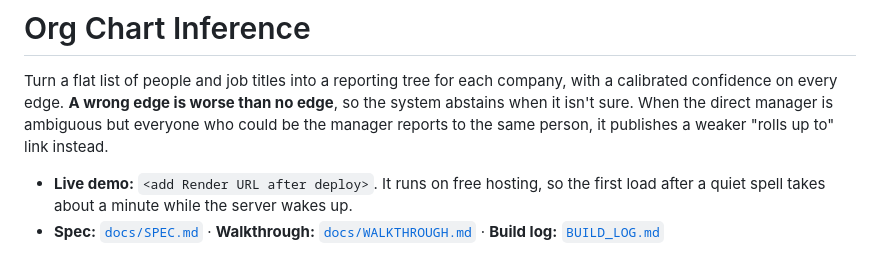
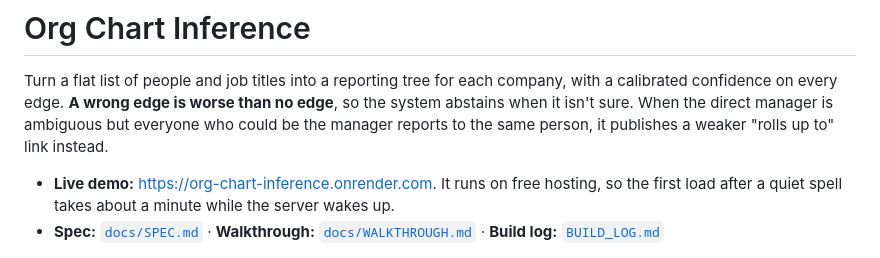
Before and after one commit to sonishrey9/firmable-org-chart-inference, a Markdown page: README.md, the part around the change. Rendered like a GitHub page.

Commit message:
README: live demo URL

```diff
--- a/README.md
+++ b/README.md
@@ -2,7 +2,7 @@
 
 Turn a flat list of people and job titles into a reporting tree for each company, with a calibrated confidence on every edge. **A wrong edge is worse than no edge**, so the system abstains when it isn't sure. When the direct manager is ambiguous but everyone who could be the manager reports to the same person, it publishes a weaker "rolls up to" link instead.
 
-- **Live demo:** `<add Render URL after deploy>`. It runs on free hosting, so the first load after a quiet spell takes about a minute while the server wakes up.
+- **Live demo:** https://org-chart-inference.onrender.com. It runs on free hosting, so the first load after a quiet spell takes about a minute while the server wakes up.
 - **Spec:** [`docs/SPEC.md`](docs/SPEC.md) · **Walkthrough:** [`docs/WALKTHROUGH.md`](docs/WALKTHROUGH.md) · **Build log:** [`BUILD_LOG.md`](BUILD_LOG.md)
 
 ![Explore view](docs/screenshots/desktop-details.png)
```
